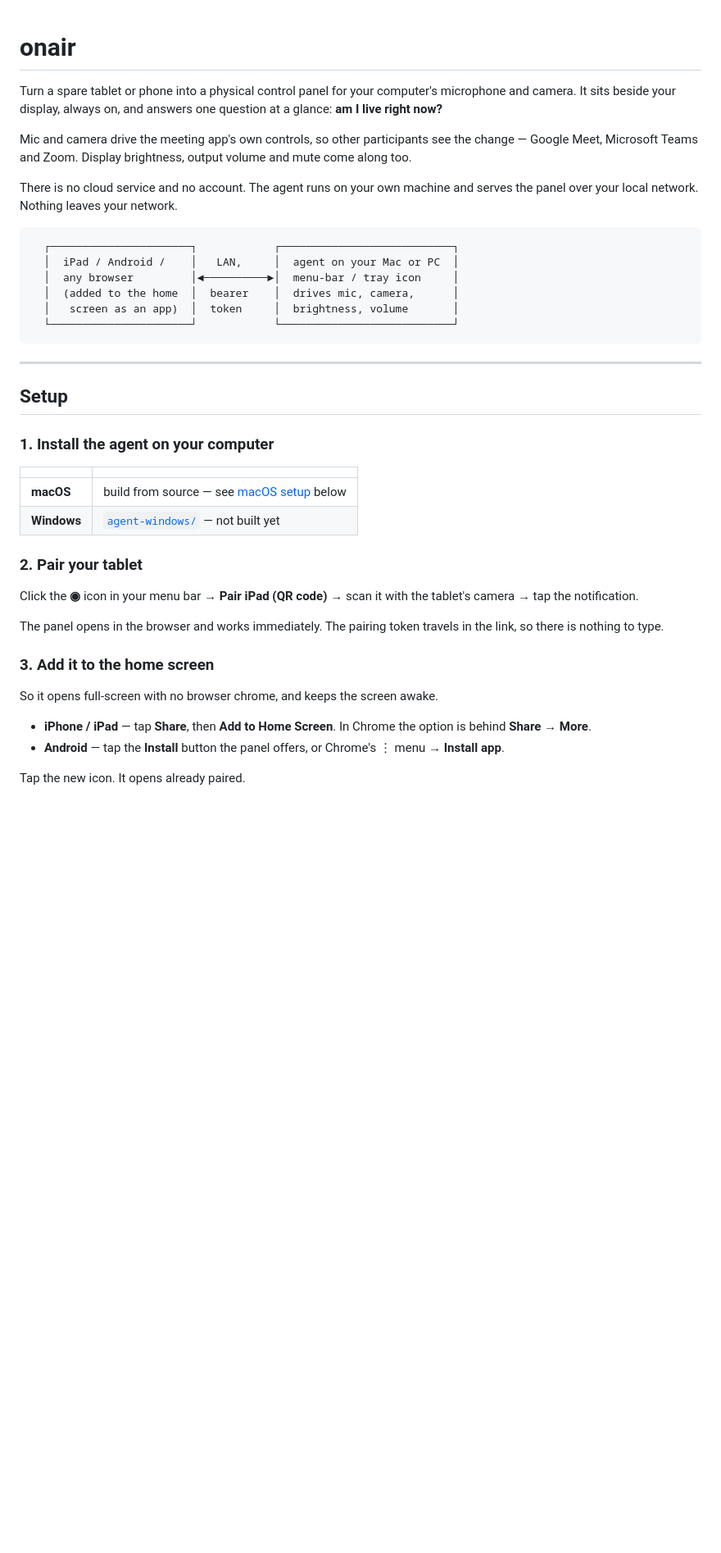
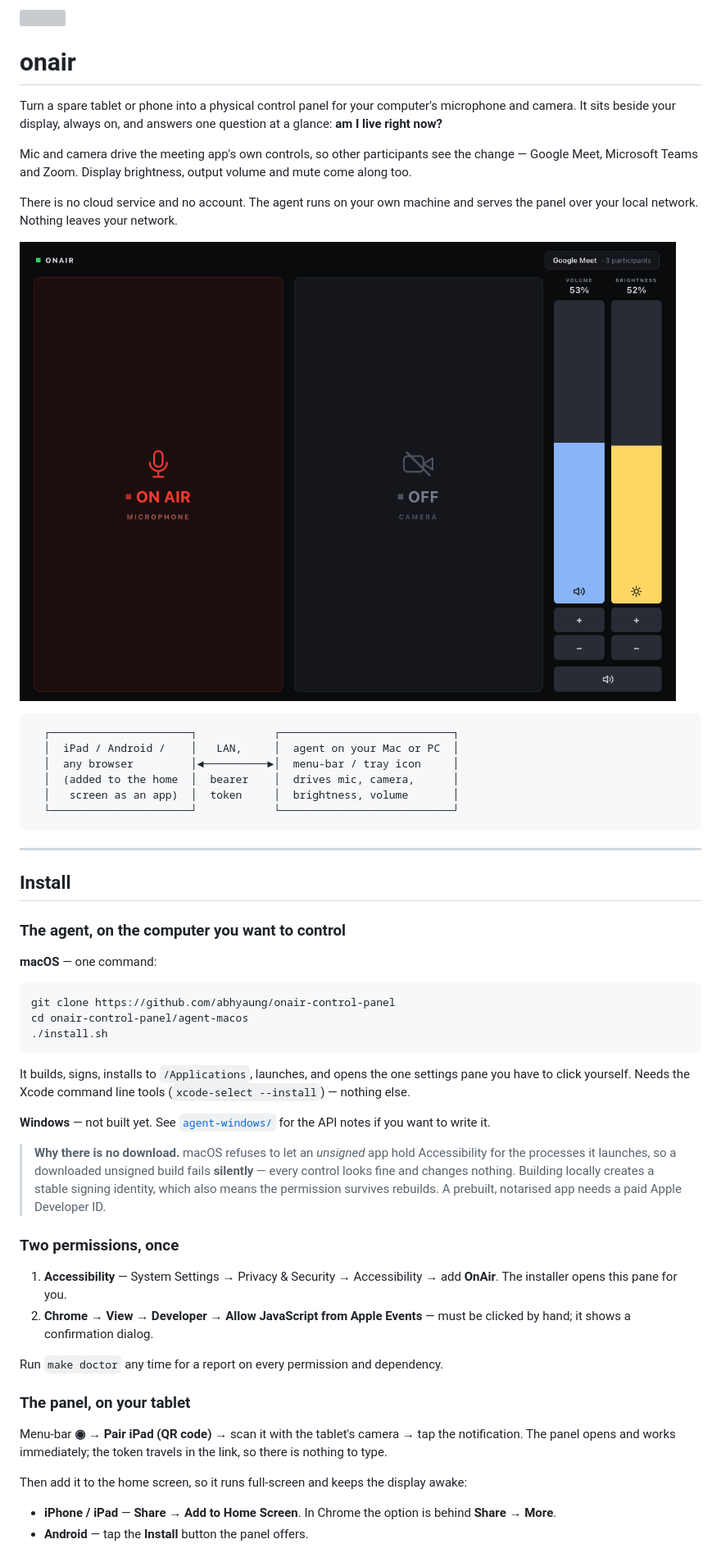
Before and after one commit to abhyaung/onair-control-panel, a Markdown page: README.md, the part around the change printed below. Shown: that part at 82% size. Rendered like a GitHub page; pictures changed too: docs/img/panel.png (added); blank space fills up the shorter version; grey boxes are pictures that could not be loaded.

Commit message:
add one-command installer, screenshot and logo; restructure README

````diff
--- a/README.md
+++ b/README.md
@@ -11,6 +13,8 @@ volume and mute come along too.
 There is no cloud service and no account. The agent runs on your own machine and
 serves the panel over your local network. Nothing leaves your network.
 
+![The onair panel running on an iPad](docs/img/panel.png)
+
 ```
   ┌──────────────────────┐            ┌───────────────────────────┐
   │  iPad / Android /    │   LAN,     │  agent on your Mac or PC  │
@@ -22,32 +26,51 @@ serves the panel over your local network. Nothing leaves your network.
 
 ---
 
-## Setup
+## Install
 
-### 1. Install the agent on your computer
+### The agent, on the computer you want to control
 
-| | |
-|---|---|
-| **macOS** | build from source — see [macOS setup](#macos-setup) below |
-| **Windows** | [`agent-windows/`](agent-windows/) — not built yet |
+**macOS** — one command:
 
-### 2. Pair your tablet
+```sh
+git clone https://github.com/abhyaung/onair-control-panel
+cd onair-control-panel/agent-macos
+./install.sh
+```
 
-Click the **◉** icon in your menu bar → **Pair iPad (QR code)** → scan it with
-the tablet's camera → tap the notification.
+It builds, signs, installs to `/Applications`, launches, and opens the one
+settings pane you have to click yourself. Needs the Xcode command line tools
+(`xcode-select --install`) — nothing else.
 
-The panel opens in the browser and works immediately. The pairing token travels
+**Windows** — not built yet. See [`agent-windows/`](agent-windows/) for the
+API notes if you want to write it.
+
+> **Why there is no download.** macOS refuses to let an *unsigned* app hold
+> Accessibility for the processes it launches, so a downloaded unsigned build
+> fails **silently** — every control looks fine and changes nothing. Building
+> locally creates a stable signing identity, which also means the permission
+> survives rebuilds. A prebuilt, notarised app needs a paid Apple Developer ID.
+
+### Two permissions, once
+
+1. **Accessibility** — System Settings → Privacy & Security → Accessibility →
+   add **OnAir**. The installer opens this pane for you.
+2. **Chrome → View → Developer → Allow JavaScript from Apple Events** — must be
+   clicked by hand; it shows a confirmation dialog.
+
+Run `make doctor` any time for a report on every permission and dependency.
+
+### The panel, on your tablet
+
+Menu-bar **◉** → **Pair iPad (QR code)** → scan it with the tablet's camera →
+tap the notification. The panel opens and works immediately; the token travels
 in the link, so there is nothing to type.
 
-### 3. Add it to the home screen
+Then add it to the home screen, so it runs full-screen and keeps the display
+awake:
 
-So it opens full-screen with no browser chrome, and keeps the screen awake.
-
-- **iPhone / iPad** — tap **Share**, then **Add to Home Screen**.
+- **iPhone / iPad** — **Share** → **Add to Home Screen**.
   In Chrome the option is behind **Share → More**.
-- **Android** — tap the **Install** button the panel offers, or Chrome's
-  ⋮ menu → **Install app**.
-
-Tap the new icon. It opens already paired.
+- **Android** — tap the **Install** button the panel offers.
 
 > **Pair each browser once.** The token is stored per browser, and an installed
````
Also changed, not shown: other parts of README.md (+5 -34 lines), docs/img/logo.png (added), 3 other files.
